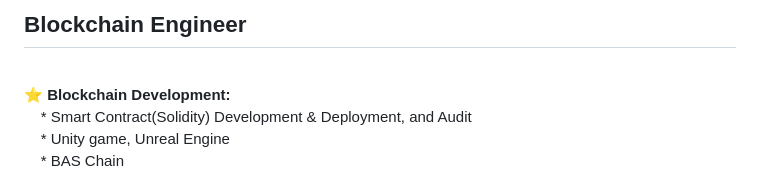
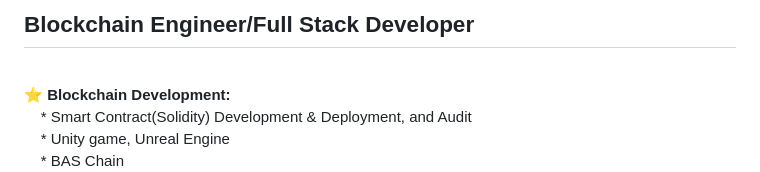
Before and after one commit to DramaCrypto/DramaCrypto, a Markdown page: README.md, the part around the change. Drawn GitHub-style.

```diff
--- a/README.md
+++ b/README.md
@@ -1,4 +1,4 @@
-<h2>Blockchain Engineer</h2><br>
+<h2>Blockchain Engineer/Full Stack Developer</h2><br>
 
 <b>⭐️ Blockchain Development:</b>
 <br>&nbsp; &nbsp; * Smart Contract(Solidity) Development & Deployment, and Audit
```
